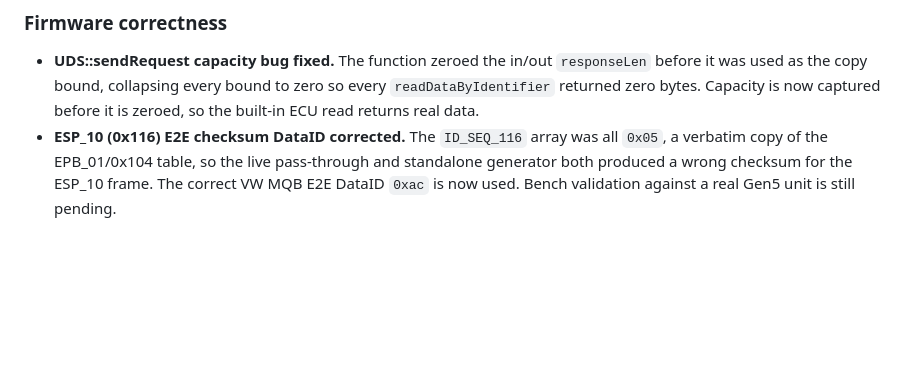
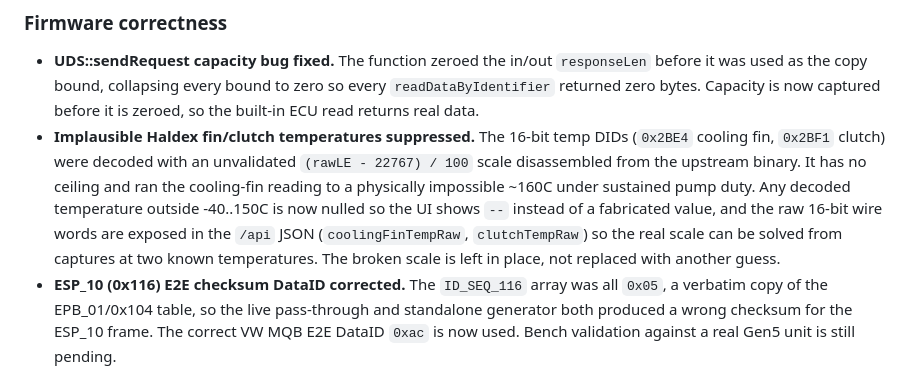
Before and after one commit to Kile-Thomson/OpenHaldex-Edge, a Markdown page: CHANGELOG.md, the part around the change. Rendered like a GitHub page; blank space fills up the shorter version.

Commit message:
Document fin-temp suppression and raw-byte exposure in changelog

```diff
--- a/CHANGELOG.md
+++ b/CHANGELOG.md
@@ -39,6 +39,15 @@ limiting - are Forbes's own work and are not repeated here.
   `responseLen` before it was used as the copy bound, collapsing every bound to
   zero so every `readDataByIdentifier` returned zero bytes. Capacity is now
   captured before it is zeroed, so the built-in ECU read returns real data.
+- **Implausible Haldex fin/clutch temperatures suppressed.** The 16-bit temp
+  DIDs (`0x2BE4` cooling fin, `0x2BF1` clutch) were decoded with an unvalidated
+  `(rawLE - 22767) / 100` scale disassembled from the upstream binary. It has no
+  ceiling and ran the cooling-fin reading to a physically impossible ~160C under
+  sustained pump duty. Any decoded temperature outside -40..150C is now nulled so
+  the UI shows `--` instead of a fabricated value, and the raw 16-bit wire words
+  are exposed in the `/api` JSON (`coolingFinTempRaw`, `clutchTempRaw`) so the
+  real scale can be solved from captures at two known temperatures. The broken
+  scale is left in place, not replaced with another guess.
 - **ESP_10 (0x116) E2E checksum DataID corrected.** The `ID_SEQ_116` array was
   all `0x05`, a verbatim copy of the EPB_01/0x104 table, so the live pass-through
   and standalone generator both produced a wrong checksum for the ESP_10 frame.
```
